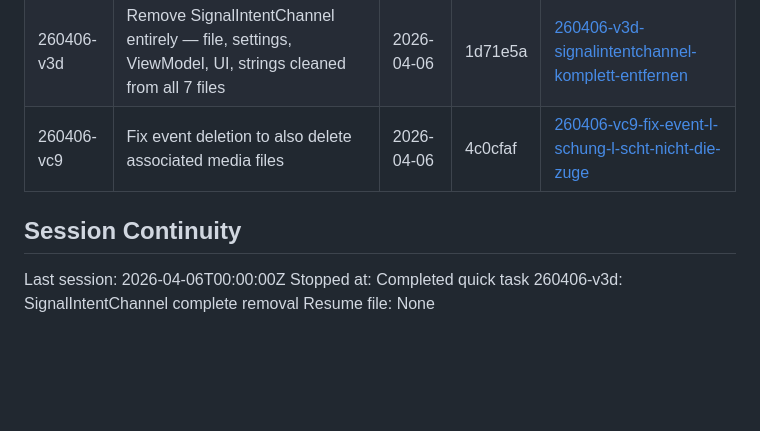
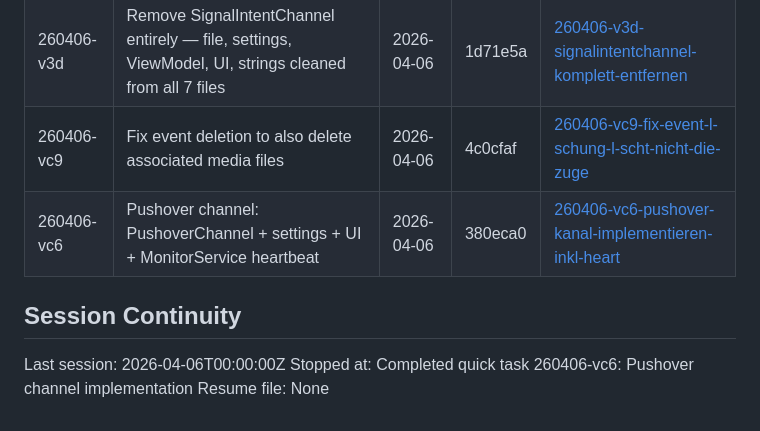
Before and after one commit to robbyFux/Haven-2.0, a Markdown page: .planning/STATE.md, the part around the change. Drawn GitHub-style; blank space fills up the shorter version.

Commit message:
docs(260406-vc6): complete Pushover channel plan — summary and state update

```diff
--- a/.planning/STATE.md
+++ b/.planning/STATE.md
@@ -119,9 +119,10 @@ None yet.
 | 260406-c5e | Fix SignalIntentChannel: notification+PendingIntent (Android 10+ compat) + E.164 dialog validation | 2026-04-06 | e9d56ca | [260406-c5e-signalintentchannel-notification-pending](./quick/260406-c5e-signalintentchannel-notification-pending/) |
 | 260406-v3d | Remove SignalIntentChannel entirely — file, settings, ViewModel, UI, strings cleaned from all 7 files | 2026-04-06 | 1d71e5a | [260406-v3d-signalintentchannel-komplett-entfernen](./quick/260406-v3d-signalintentchannel-komplett-entfernen/) |
 | 260406-vc9 | Fix event deletion to also delete associated media files | 2026-04-06 | 4c0cfaf | [260406-vc9-fix-event-l-schung-l-scht-nicht-die-zuge](./quick/260406-vc9-fix-event-l-schung-l-scht-nicht-die-zuge/) |
+| 260406-vc6 | Pushover channel: PushoverChannel + settings + UI + MonitorService heartbeat | 2026-04-06 | 380eca0 | [260406-vc6-pushover-kanal-implementieren-inkl-heart](./quick/260406-vc6-pushover-kanal-implementieren-inkl-heart/) |
 
 ## Session Continuity
 
 Last session: 2026-04-06T00:00:00Z
-Stopped at: Completed quick task 260406-v3d: SignalIntentChannel complete removal
+Stopped at: Completed quick task 260406-vc6: Pushover channel implementation
 Resume file: None
```
Also changed, not shown: 1 other file.
